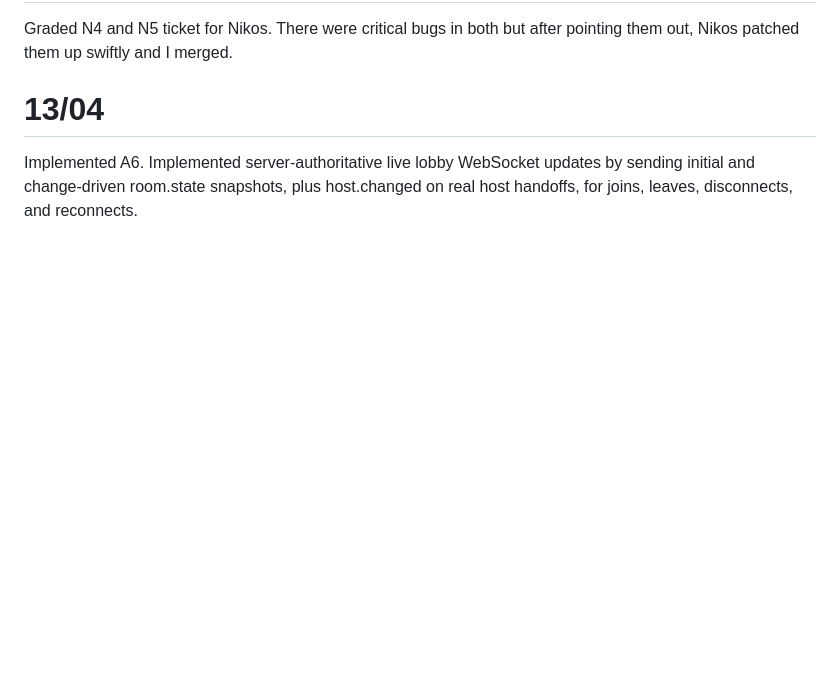
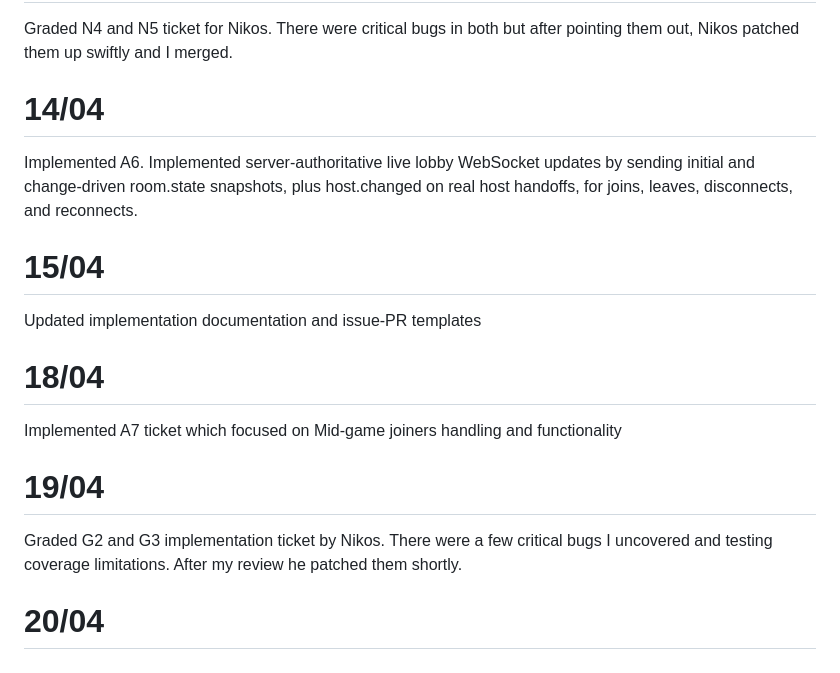
Before and after one commit to alexsmyr0/sketchit, a Markdown page: docs/logbook/Alex.md, the part around the change. Rendered like a GitHub page; blank space fills up the shorter version.

Commit message:
Updated logbook

```diff
--- a/docs/logbook/Alex.md
+++ b/docs/logbook/Alex.md
@@ -75,5 +75,16 @@ Implemented A05 empty-room grace: empty rooms now enter empty_grace, persist emp
 ## 12/04
 Graded N4 and N5 ticket for Nikos. There were critical bugs in both but after pointing them out, Nikos patched them up swiftly and I merged.
 
-# 13/04
+# 14/04
 Implemented A6. Implemented server-authoritative live lobby WebSocket updates by sending initial and change-driven room.state snapshots, plus host.changed on real host handoffs, for joins, leaves, disconnects, and reconnects.
+
+# 15/04
+Updated implementation documentation and issue-PR templates
+
+# 18/04
+Implemented A7 ticket which focused on Mid-game joiners handling and functionality
+
+# 19/04
+Graded G2 and G3 implementation ticket by Nikos. There were a few critical bugs I uncovered and testing coverage limitations. After my review he patched them shortly.
+
+# 20/04
```
